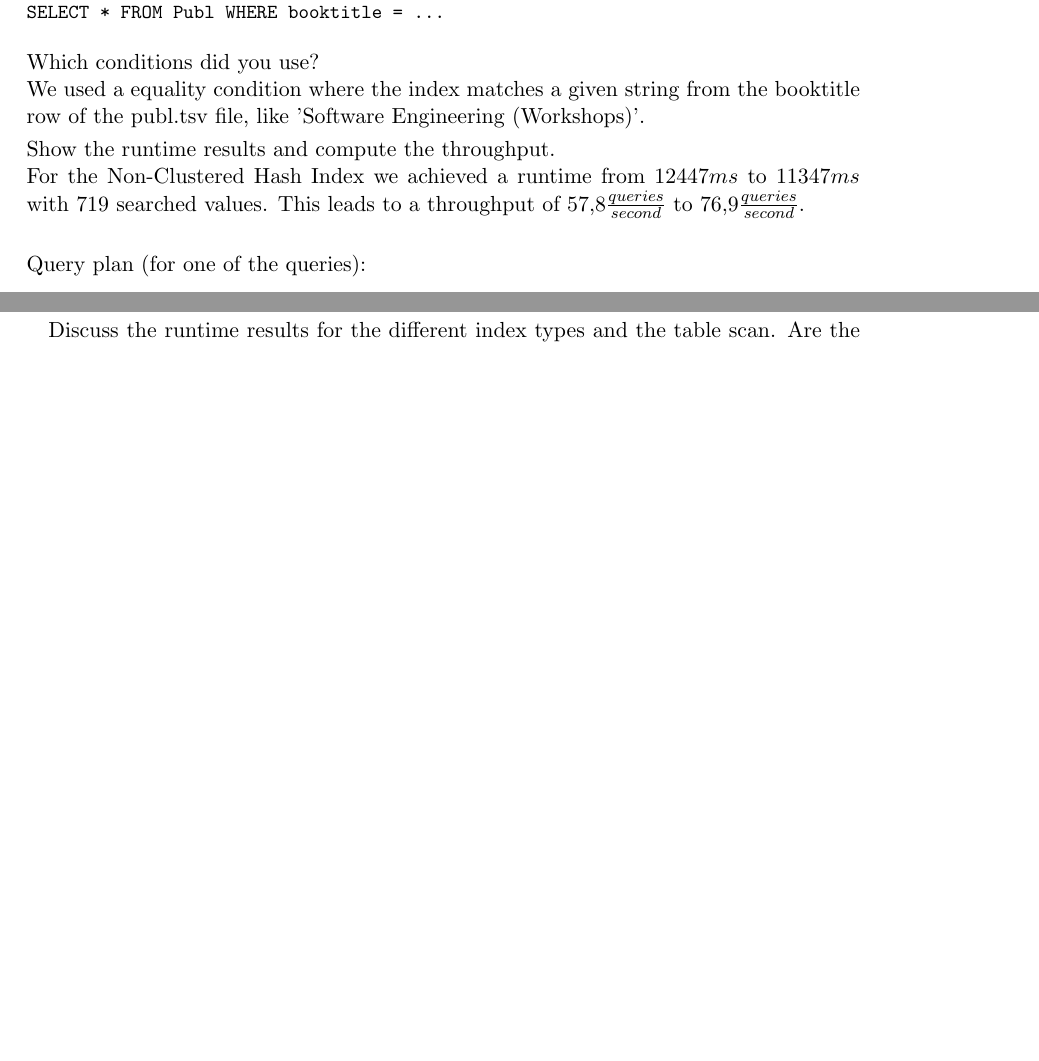
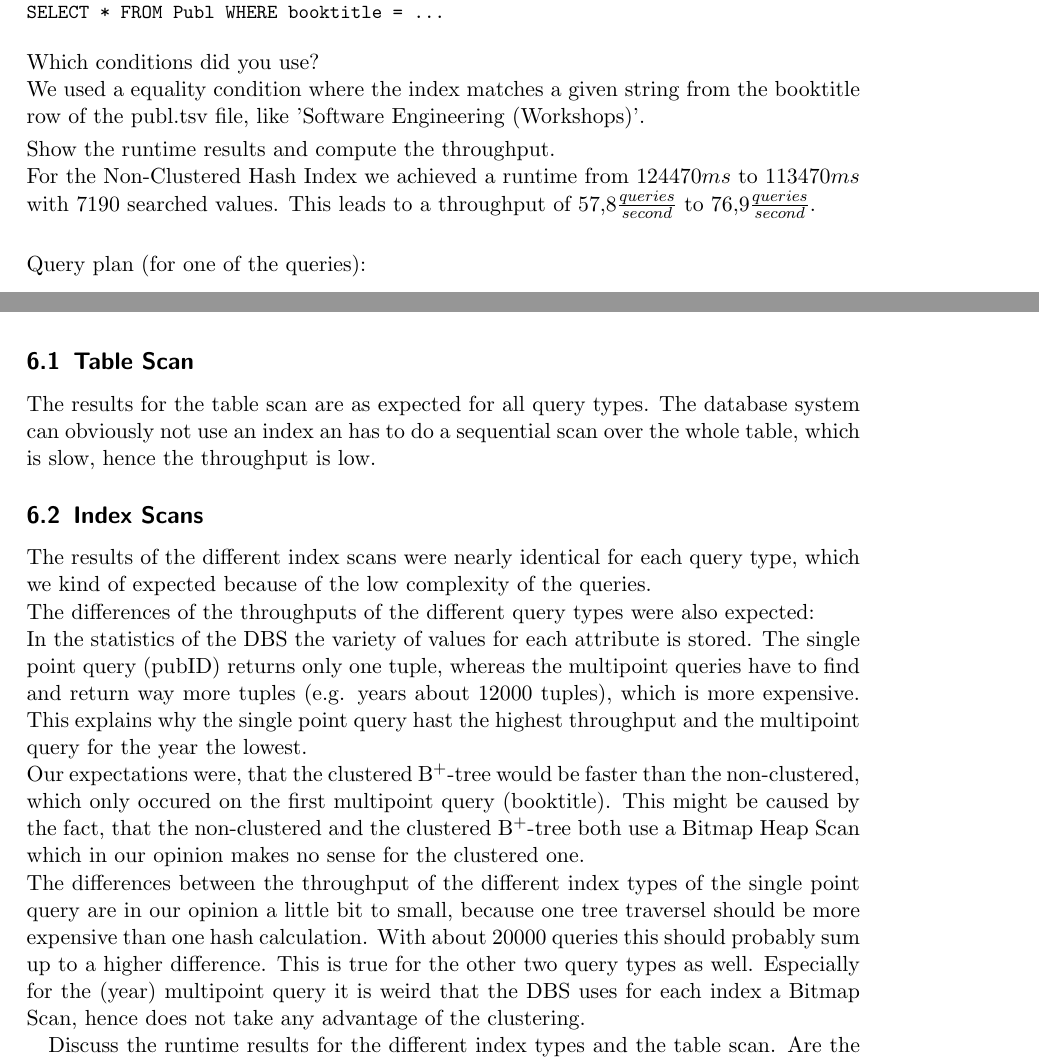
Before and after one commit to samydafir/DBTuning, a LaTeX document (blatt04/A2_4.tex): two parts of pages 5 and 7 of 7, joined at a grey line, cut so that both start at the same text, the shorter picture padded with empty space. Compiled offline with pdfLaTeX.

Commit message:
final version

```diff
--- a/blatt04/A2_4.tex
+++ b/blatt04/A2_4.tex
@@ -273,7 +273,7 @@ We used a equality condition where the index matches a given string from the boo
 
 \smallskip\noindent
 Show the runtime results and compute the throughput.\\
-For the Non-Clustered Hash Index we achieved a runtime from 12447$ms$ to 11347$ms$ with 719 searched values.
+For the Non-Clustered Hash Index we achieved a runtime from 124470$ms$ to 113470$ms$ with 7190 searched values.
 This leads to a throughput of 57,8$\frac{queries}{second}$ to 76,9$\frac{queries}{second}$.\\
 
 \smallskip\noindent
@@ -428,6 +428,15 @@ Give the throughput of the query types and index types in queries/second.
 
 \medskip
 
+\subsection{Table Scan}
+The results for the table scan are as expected for all query types. The database system can obviously not use an index an has to do a sequential scan over the whole table, which is slow, hence the throughput is low.
+\subsection{Index Scans}
+The results of the different index scans were nearly identical for each query type, which we kind of expected because of the low complexity of the queries.\\
+The differences of the throughputs of the different query types were also expected:\\
+In the statistics of the DBS the variety of values for each attribute is stored. The single point query (pubID) returns only one tuple, whereas the multipoint queries have to find and return way more tuples (e.g. years about 12000 tuples), which is more expensive. This explains why the single point query hast the highest throughput and the multipoint query for the year the lowest.\\
+Our expectations were, that the clustered B$^+$-tree would be faster than the non-clustered, which only occured on the first multipoint query (booktitle). This might be caused by the fact, that the non-clustered and the clustered B$^+$-tree both use a Bitmap Heap Scan which in our opinion makes no sense for the clustered one.\\
+The differences between the throughput of the different index types of the single point query are in our opinion a little bit to small, because one tree traversel should be more expensive than one hash calculation. With about 20000 queries this should probably sum up to a higher difference. This is true for the other two query types as well. Especially for the (year) multipoint query it is weird that the DBS uses for each index a Bitmap Scan, hence does not take any advantage of the clustering.
+
 Discuss the runtime results for the different index types and the
 table scan. Are the results expected? Why / why not?
 
```
Also changed, not shown: blatt04/A2_4.pdf, blatt04/A2_4.tex (4 more changed lines).
